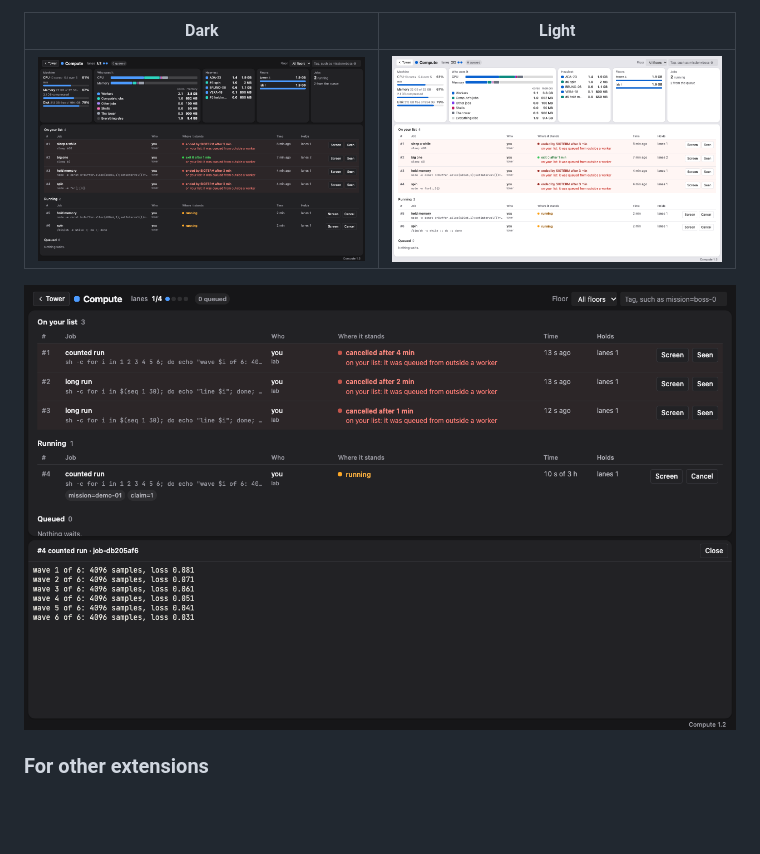
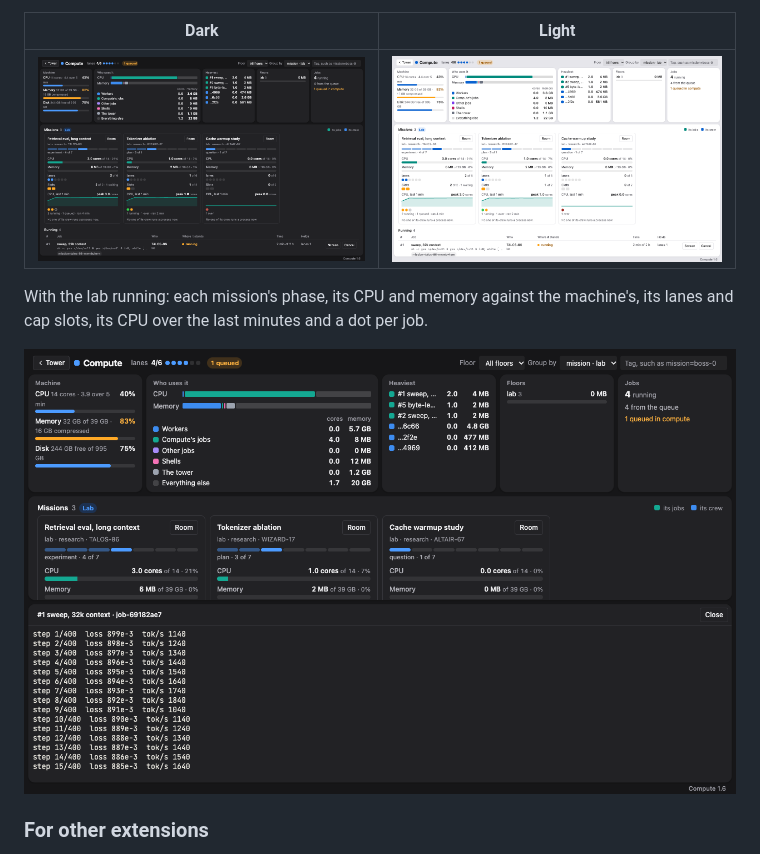
Before and after one commit to agencyenterprise/tower-extension-compute, a Markdown page: README.md, the part around the change. GitHub-like rendering; pictures changed too: docs/shots/page-dark.png, docs/shots/page-light.png, docs/shots/screen.png; blank space fills up the shorter version.

Commit message:
README: new pictures of the Compute page, with the lab's missions
Co-Authored-By: Claude Opus 5.5 <noreply@anthropic.com>

```diff
--- a/README.md
+++ b/README.md
@@ -113,7 +113,10 @@ withdrawn one grey.
 
 | Dark | Light |
 | --- | --- |
-| ![The Compute page, dark](docs/shots/page-dark.png) | ![The Compute page, light](docs/shots/page-light.png) |
+| ![The Compute page, dark: three lab missions as cards, over the running jobs](docs/shots/page-dark.png) | ![The Compute page, light: three lab missions as cards, over the running jobs](docs/shots/page-light.png) |
+
+With the lab running: each mission's phase, its CPU and memory against the machine's, its lanes and cap slots, its CPU
+over the last minutes and a dot per job.
 
 ![A job's live screen at the page's foot](docs/shots/screen.png)
 
```
